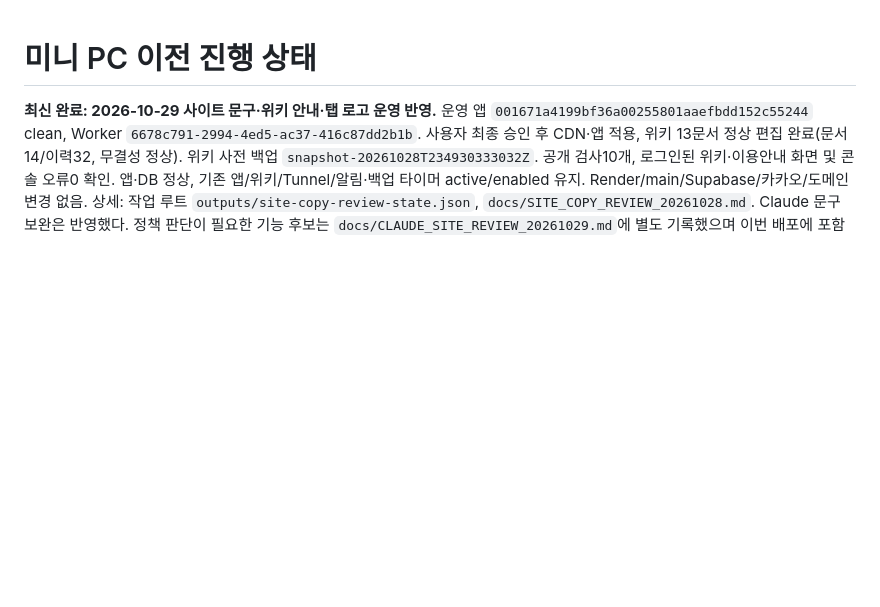
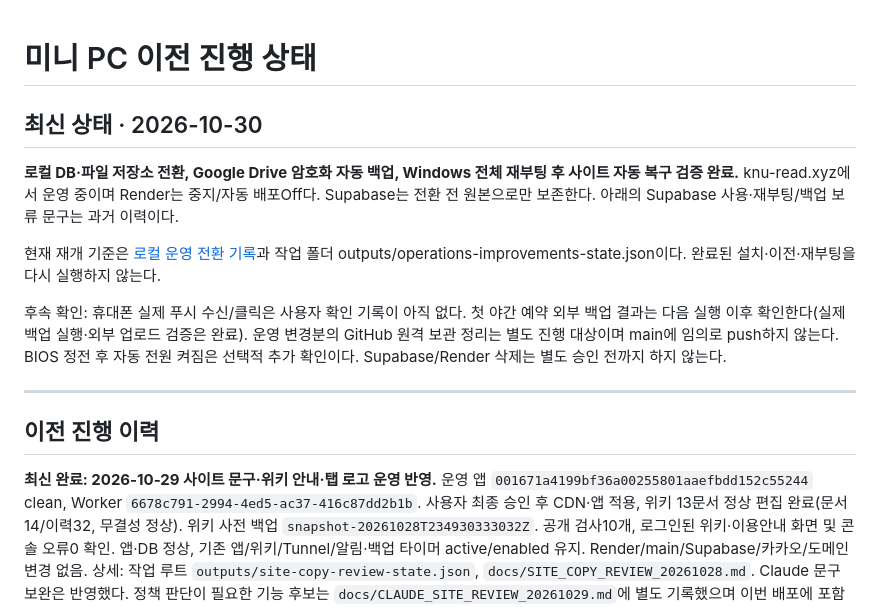
Before and after one commit to 0neiszer0/book_member_maker, a Markdown page: docs/MINIPC_DEPLOY_STATUS.md, the part around the change. GitHub-like rendering; blank space fills up the shorter version.

Commit message:
Reconcile deployment checklist with completed migration

```diff
--- a/docs/MINIPC_DEPLOY_STATUS.md
+++ b/docs/MINIPC_DEPLOY_STATUS.md
@@ -1,4 +1,16 @@
 # 미니 PC 이전 진행 상태
+
+## 최신 상태 · 2026-10-30
+
+**로컬 DB·파일 저장소 전환, Google Drive 암호화 자동 백업, Windows 전체 재부팅 후 사이트 자동 복구 검증 완료.** knu-read.xyz에서 운영 중이며 Render는 중지/자동 배포Off다. Supabase는 전환 전 원본으로만 보존한다. 아래의 Supabase 사용·재부팅/백업 보류 문구는 과거 이력이다.
+
+현재 재개 기준은 [로컬 운영 전환 기록](../infra/localdb/PRODUCTION_CUTOVER.md)과 작업 폴더 outputs/operations-improvements-state.json이다. 완료된 설치·이전·재부팅을 다시 실행하지 않는다.
+
+후속 확인: 휴대폰 실제 푸시 수신/클릭은 사용자 확인 기록이 아직 없다. 첫 야간 예약 외부 백업 결과는 다음 실행 이후 확인한다(실제 백업 실행·외부 업로드 검증은 완료). 운영 변경분의 GitHub 원격 보관 정리는 별도 진행 대상이며 main에 임의로 push하지 않는다. BIOS 정전 후 자동 전원 켜짐은 선택적 추가 확인이다. Supabase/Render 삭제는 별도 승인 전까지 하지 않는다.
+
+---
+
+## 이전 진행 이력
 
 **최신 완료: 2026-10-29 사이트 문구·위키 안내·탭 로고 운영 반영.**
 운영 앱 `001671a4199bf36a00255801aaefbdd152c55244` clean, Worker `6678c791-2994-4ed5-ac37-416c87dd2b1b`.
```
Also changed, not shown: infra/minipc/AUTOMATIC_BACKUP.md (+3 -3 lines).
